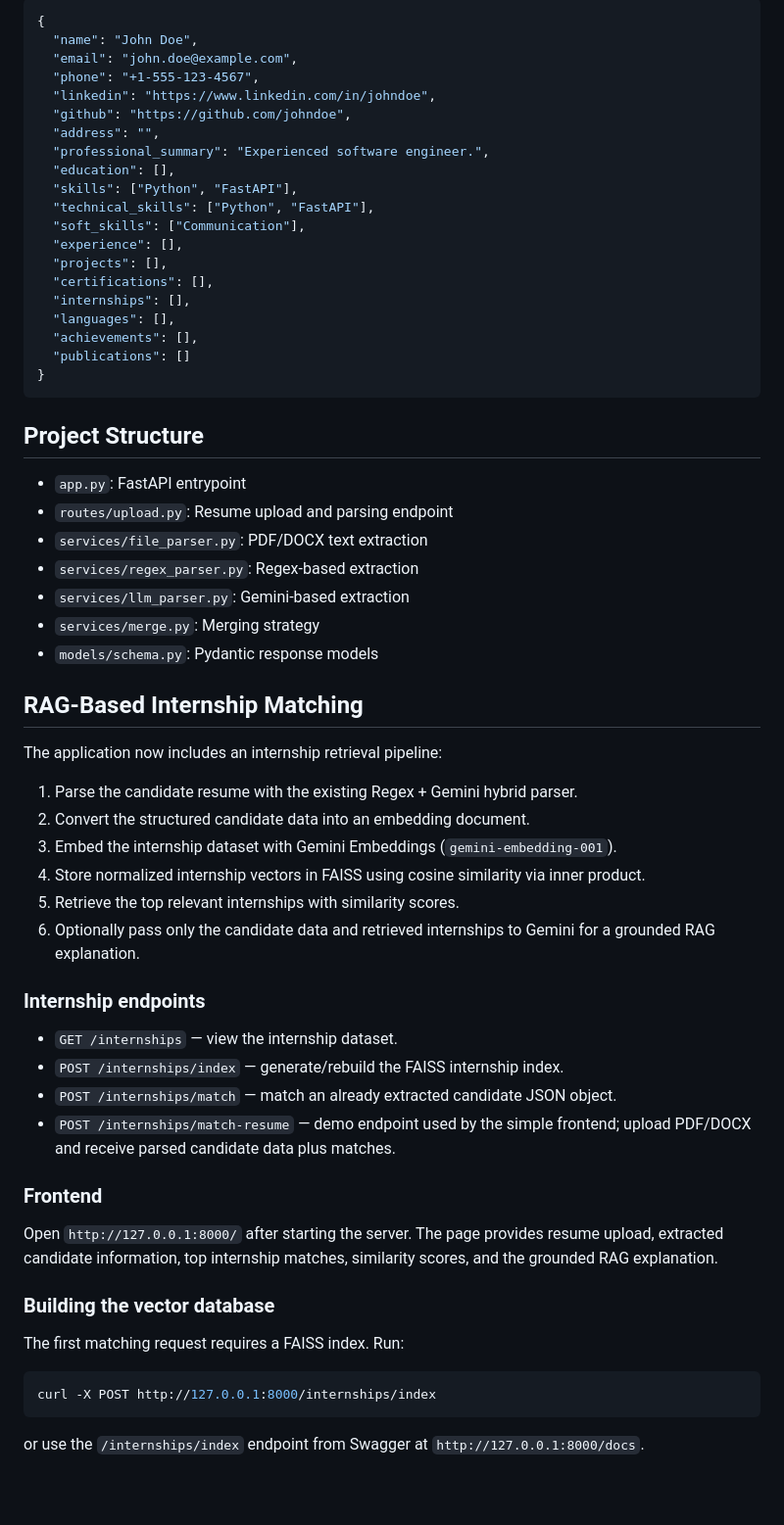
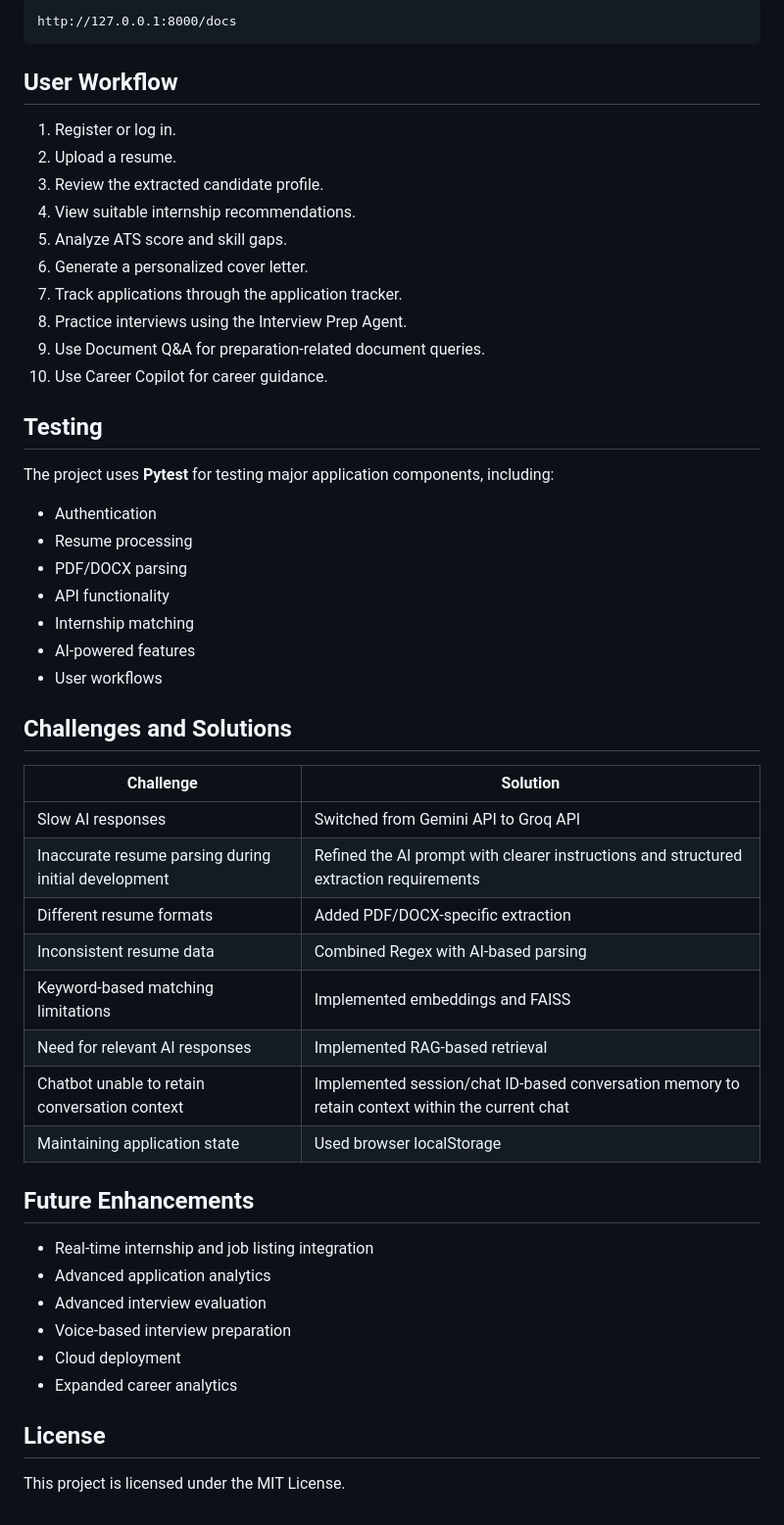
Before and after one commit to Azra-24/AI-Career-Companion-Agent-for-Internship-Matching-and-Interview-Preparation, a Markdown page: README.md, the part around one of its changes. Shown at 98% size. Rendered like a GitHub page; blank space fills up the shorter version.

Commit message:
Revise README for AI Career Companion Agent
Updated project name and description, added key features, and restructured sections for clarity.

````diff
--- a/README.md
+++ b/README.md
@@ -91,65 +158,55 @@ curl -X POST "http://127.0.0.1:8000/parse-resume" \
 
-```json
-{
-  "name": "John Doe",
-  "email": "john.doe@example.com",
-  "phone": "+1-555-123-4567",
-  "linkedin": "https://www.linkedin.com/in/johndoe",
-  "github": "https://github.com/johndoe",
-  "address": "",
-  "professional_summary": "Experienced software engineer.",
-  "education": [],
-  "skills": ["Python", "FastAPI"],
-  "technical_skills": ["Python", "FastAPI"],
-  "soft_skills": ["Communication"],
-  "experience": [],
-  "projects": [],
-  "certifications": [],
-  "internships": [],
-  "languages": [],
-  "achievements": [],
-  "publications": []
-}
+```text
+http://127.0.0.1:8000/docs
 ```
 
-## Project Structure
+## User Workflow
 
-- `app.py`: FastAPI entrypoint
-- `routes/upload.py`: Resume upload and parsing endpoint
-- `services/file_parser.py`: PDF/DOCX text extraction
-- `services/regex_parser.py`: Regex-based extraction
-- `services/llm_parser.py`: Gemini-based extraction
-- `services/merge.py`: Merging strategy
-- `models/schema.py`: Pydantic response models
+1. Register or log in.
+2. Upload a resume.
+3. Review the extracted candidate profile.
+4. View suitable internship recommendations.
+5. Analyze ATS score and skill gaps.
+6. Generate a personalized cover letter.
+7. Track applications through the application tracker.
+8. Practice interviews using the Interview Prep Agent.
+9. Use Document Q&A for preparation-related document queries.
+10. Use Career Copilot for career guidance.
 
-## RAG-Based Internship Matching
+## Testing
 
-The application now includes an internship retrieval pipeline:
+The project uses **Pytest** for testing major application components, including:
 
-1. Parse the candidate resume with the existing Regex + Gemini hybrid parser.
-2. Convert the structured candidate data into an embedding document.
-3. Embed the internship dataset with Gemini Embeddings (`gemini-embedding-001`).
-4. Store normalized internship vectors in FAISS using cosine similarity via inner product.
-5. Retrieve the top relevant internships with similarity scores.
-6. Optionally pass only the candidate data and retrieved internships to Gemini for a grounded RAG explanation.
+* Authentication
+* Resume processing
+* PDF/DOCX parsing
+* API functionality
+* Internship matching
+* AI-powered features
+* User workflows
 
-### Internship endpoints
+## Challenges and Solutions
 
-- `GET /internships` — view the internship dataset.
-- `POST /internships/index` — generate/rebuild the FAISS internship index.
-- `POST /internships/match` — match an already extracted candidate JSON object.
-- `POST /internships/match-resume` — demo endpoint used by the simple frontend; upload PDF/DOCX and receive parsed candidate data plus matches.
+| Challenge | Solution |
+|---|---|
+| Slow AI responses | Switched from Gemini API to Groq API |
+| Inaccurate resume parsing during initial development | Refined the AI prompt with clearer instructions and structured extraction requirements |
+| Different resume formats | Added PDF/DOCX-specific extraction |
+| Inconsistent resume data | Combined Regex with AI-based parsing |
+| Keyword-based matching limitations | Implemented embeddings and FAISS |
+| Need for relevant AI responses | Implemented RAG-based retrieval |
+| Chatbot unable to retain conversation context | Implemented session/chat ID-based conversation memory to retain context within the current chat |
+| Maintaining application state | Used browser localStorage |
 
-### Frontend
+## Future Enhancements
 
-Open `http://127.0.0.1:8000/` after starting the server. The page provides resume upload, extracted candidate information, top internship matches, similarity scores, and the grounded RAG explanation.
+* Real-time internship and job listing integration
+* Advanced application analytics
+* Advanced interview evaluation
+* Voice-based interview preparation
+* Cloud deployment
+* Expanded career analytics
 
-### Building the vector database
+## License
 
-The first matching request requires a FAISS index. Run:
-
-```bash
-curl -X POST http://127.0.0.1:8000/internships/index
-```
-
-or use the `/internships/index` endpoint from Swagger at `http://127.0.0.1:8000/docs`.
+This project is licensed under the MIT License.
````
Also changed, not shown: other parts of README.md (+133 -66 lines).
